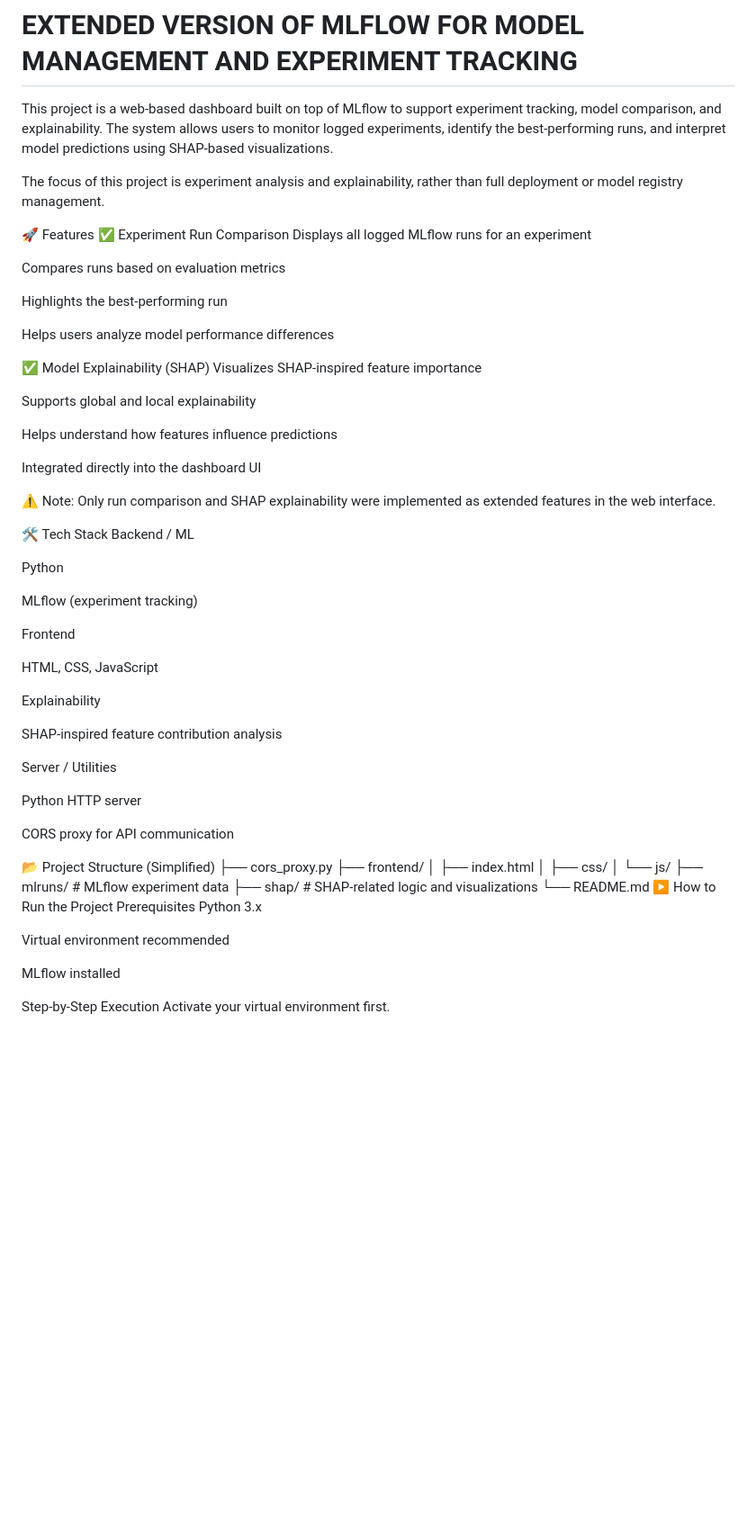
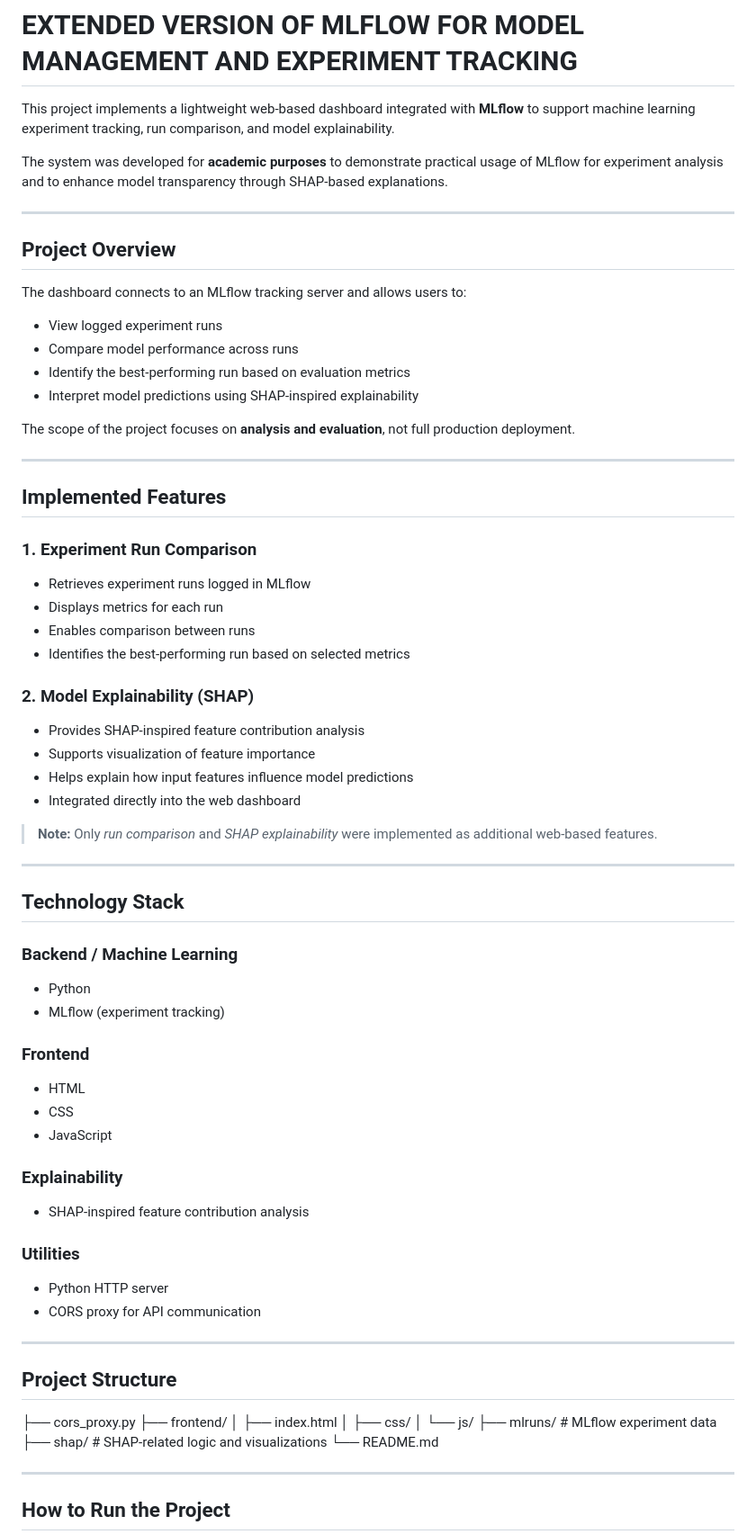
Before and after one commit to RyanKhanRK/Extended_MLflow, a Markdown page: README.md, the part around one of its changes. Shown at 90% size. Rendered like a GitHub page; blank space fills up the shorter version.

```diff
--- a/README.md
+++ b/README.md
@@ -1,68 +1,74 @@
 # EXTENDED VERSION OF MLFLOW FOR MODEL MANAGEMENT AND EXPERIMENT TRACKING
 
-This project is a web-based dashboard built on top of MLflow to support experiment tracking, model comparison, and explainability. The system allows users to monitor logged experiments, identify the best-performing runs, and interpret model predictions using SHAP-based visualizations.
+This project implements a lightweight web-based dashboard integrated with **MLflow** to support machine learning experiment tracking, run comparison, and model explainability.
 
-The focus of this project is experiment analysis and explainability, rather than full deployment or model registry management.
+The system was developed for **academic purposes** to demonstrate practical usage of MLflow for experiment analysis and to enhance model transparency through SHAP-based explanations.
 
-🚀 Features
-✅ Experiment Run Comparison
-Displays all logged MLflow runs for an experiment
+---
 
-Compares runs based on evaluation metrics
+## Project Overview
 
-Highlights the best-performing run
+The dashboard connects to an MLflow tracking server and allows users to:
+- View logged experiment runs
+- Compare model performance across runs
+- Identify the best-performing run based on evaluation metrics
+- Interpret model predictions using SHAP-inspired explainability
 
-Helps users analyze model performance differences
+The scope of the project focuses on **analysis and evaluation**, not full production deployment.
 
-✅ Model Explainability (SHAP)
-Visualizes SHAP-inspired feature importance
+---
 
-Supports global and local explainability
+## Implemented Features
 
-Helps understand how features influence predictions
+### 1. Experiment Run Comparison
+- Retrieves experiment runs logged in MLflow
+- Displays metrics for each run
+- Enables comparison between runs
+- Identifies the best-performing run based on selected metrics
 
-Integrated directly into the dashboard UI
+### 2. Model Explainability (SHAP)
+- Provides SHAP-inspired feature contribution analysis
+- Supports visualization of feature importance
+- Helps explain how input features influence model predictions
+- Integrated directly into the web dashboard
 
-⚠️ Note: Only run comparison and SHAP explainability were implemented as extended features in the web interface.
+> **Note:** Only *run comparison* and *SHAP explainability* were implemented as additional web-based features.
 
-🛠️ Tech Stack
-Backend / ML
+---
 
-Python
+## Technology Stack
 
-MLflow (experiment tracking)
+### Backend / Machine Learning
+- Python
+- MLflow (experiment tracking)
 
-Frontend
+### Frontend
+- HTML
+- CSS
+- JavaScript
 
-HTML, CSS, JavaScript
+### Explainability
+- SHAP-inspired feature contribution analysis
 
-Explainability
+### Utilities
+- Python HTTP server
+- CORS proxy for API communication
 
-SHAP-inspired feature contribution analysis
+---
 
-Server / Utilities
+## Project Structure
 
-Python HTTP server
-
-CORS proxy for API communication
-
-📂 Project Structure (Simplified)
 ├── cors_proxy.py
 ├── frontend/
-│   ├── index.html
-│   ├── css/
-│   └── js/
-├── mlruns/              # MLflow experiment data
-├── shap/                # SHAP-related logic and visualizations
+│ ├── index.html
+│ ├── css/
+│ └── js/
+├── mlruns/ # MLflow experiment data
+├── shap/ # SHAP-related logic and visualizations
 └── README.md
-▶️ How to Run the Project
-Prerequisites
-Python 3.x
 
-Virtual environment recommended
 
-MLflow installed
+---
 
-Step-by-Step Execution
-Activate your virtual environment first.
+## How to Run the Project
 
```
Also changed, not shown: other parts of README.md (+39 -25 lines).
